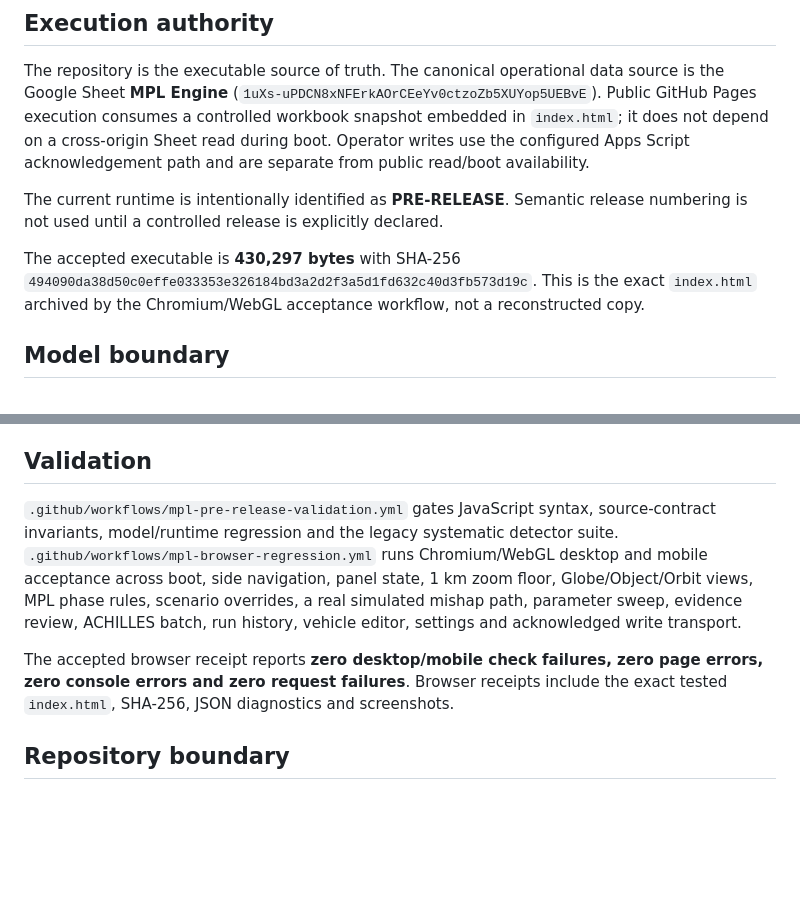
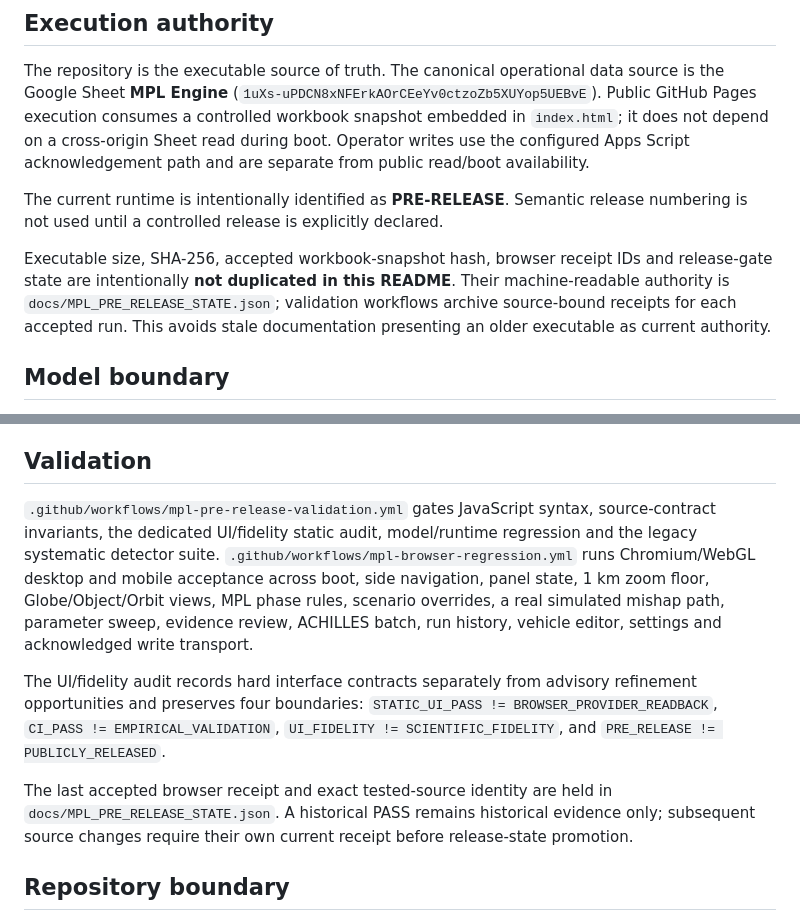
Before and after one commit to achillesromer-coder/Romer-MPL, a Markdown page: README.md, 2 parts joined by grey strips. Drawn GitHub-style; blank space fills up the shorter version.

Commit message:
Replace stale MPL executable duplication with pointer-first authority

```diff
--- a/README.md
+++ b/README.md
@@ -8,7 +8,7 @@ The repository is the executable source of truth. The canonical operational data
 
 The current runtime is intentionally identified as **PRE-RELEASE**. Semantic release numbering is not used until a controlled release is explicitly declared.
 
-The accepted executable is **430,297 bytes** with SHA-256 `494090da38d50c0effe033353e326184bd3a2d2f3a5d1fd632c40d3fb573d19c`. This is the exact `index.html` archived by the Chromium/WebGL acceptance workflow, not a reconstructed copy.
+Executable size, SHA-256, accepted workbook-snapshot hash, browser receipt IDs and release-gate state are intentionally **not duplicated in this README**. Their machine-readable authority is `docs/MPL_PRE_RELEASE_STATE.json`; validation workflows archive source-bound receipts for each accepted run. This avoids stale documentation presenting an older executable as current authority.
 
 ## Model boundary
 
@@ -32,9 +32,11 @@ Vehicle `IspVac_s` and `ReferenceThrust_kN` values in the workbook are explicitl
 
 ## Validation
 
-`.github/workflows/mpl-pre-release-validation.yml` gates JavaScript syntax, source-contract invariants, model/runtime regression and the legacy systematic detector suite. `.github/workflows/mpl-browser-regression.yml` runs Chromium/WebGL desktop and mobile acceptance across boot, side navigation, panel state, 1 km zoom floor, Globe/Object/Orbit views, MPL phase rules, scenario overrides, a real simulated mishap path, parameter sweep, evidence review, ACHILLES batch, run history, vehicle editor, settings and acknowledged write transport.
+`.github/workflows/mpl-pre-release-validation.yml` gates JavaScript syntax, source-contract invariants, the dedicated UI/fidelity static audit, model/runtime regression and the legacy systematic detector suite. `.github/workflows/mpl-browser-regression.yml` runs Chromium/WebGL desktop and mobile acceptance across boot, side navigation, panel state, 1 km zoom floor, Globe/Object/Orbit views, MPL phase rules, scenario overrides, a real simulated mishap path, parameter sweep, evidence review, ACHILLES batch, run history, vehicle editor, settings and acknowledged write transport.
 
-The accepted browser receipt reports **zero desktop/mobile check failures, zero page errors, zero console errors and zero request failures**. Browser receipts include the exact tested `index.html`, SHA-256, JSON diagnostics and screenshots.
+The UI/fidelity audit records hard interface contracts separately from advisory refinement opportunities and preserves four boundaries: `STATIC_UI_PASS != BROWSER_PROVIDER_READBACK`, `CI_PASS != EMPIRICAL_VALIDATION`, `UI_FIDELITY != SCIENTIFIC_FIDELITY`, and `PRE_RELEASE != PUBLICLY_RELEASED`.
+
+The last accepted browser receipt and exact tested-source identity are held in `docs/MPL_PRE_RELEASE_STATE.json`. A historical PASS remains historical evidence only; subsequent source changes require their own current receipt before release-state promotion.
 
 ## Repository boundary
 
```
